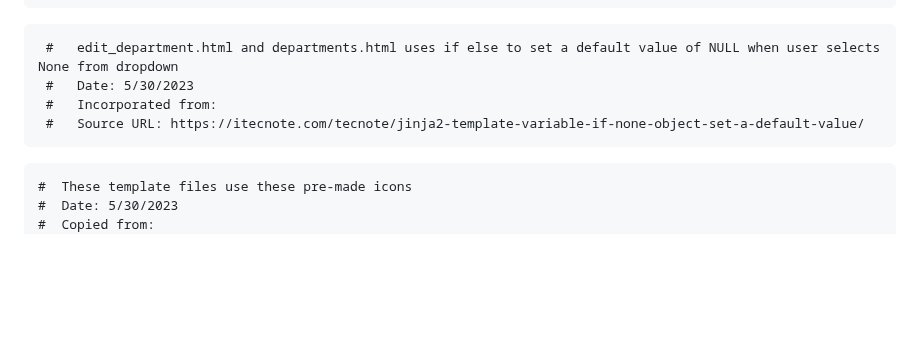
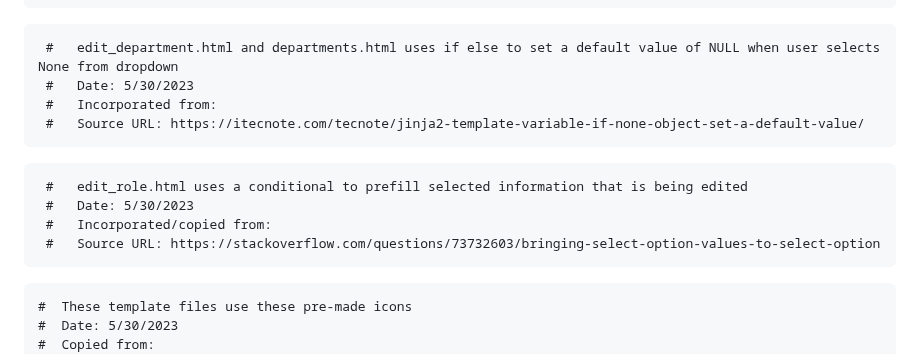
Before and after one commit to HexHeros/IT-Managment, a Markdown page: README.md, the part around the change. Rendered like a GitHub page; blank space fills up the shorter version.

````diff
--- a/README.md
+++ b/README.md
@@ -72,6 +72,12 @@ Source URL:https://www.w3schools.com/sql/sql_join_left.asp  and  https://www.w3s
  #   Source URL: https://itecnote.com/tecnote/jinja2-template-variable-if-none-object-set-a-default-value/
 ```
 ```
+ #   edit_role.html uses a conditional to prefill selected information that is being edited
+ #   Date: 5/30/2023
+ #   Incorporated/copied from:
+ #   Source URL: https://stackoverflow.com/questions/73732603/bringing-select-option-values-to-select-option
+```
+```
 #  These template files use these pre-made icons
 #  Date: 5/30/2023
 #  Copied from:
````
